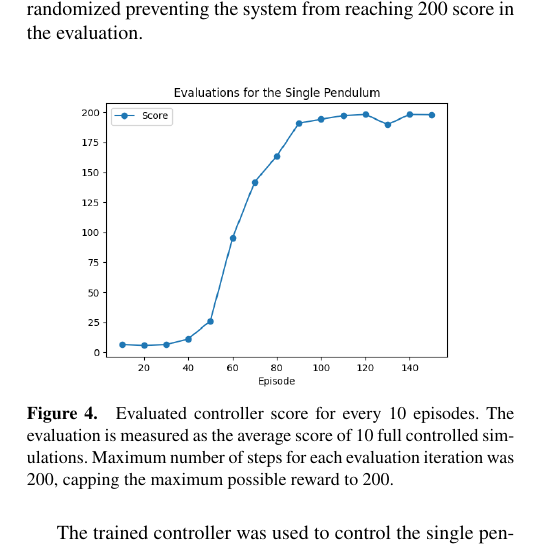
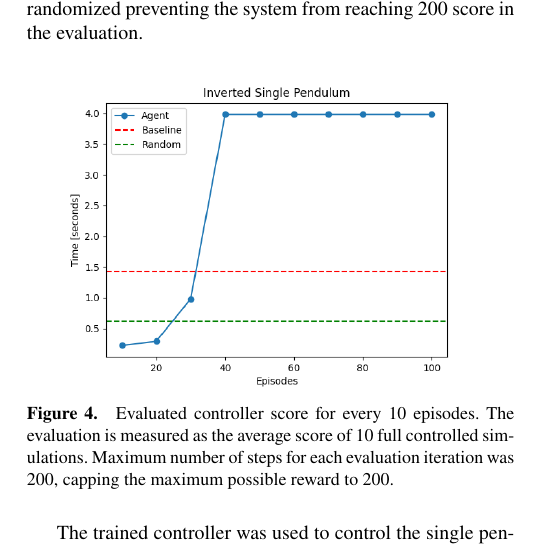
Before and after one commit to CemAlpturk/DeepQNetwork, a LaTeX document (report/final/final.tex): part of one column of page 4 of 8, cut so that both start at the same text. Compiled offline with XeLaTeX.

Commit message:
fixed figures for single pendulum

```diff
--- a/report/final/final.tex
+++ b/report/final/final.tex
@@ -464,7 +464,7 @@ The initial condition for each episode is randomized preventing the system from
 
 \begin{figure}[htp]
 	\centering
-	\includegraphics[width=0.9\columnwidth]{figures/SinglePendulum_eval.png}
+	\includegraphics[width=0.9\columnwidth]{figures/SinglePendulum_evaluation_time.png}
 	\caption{Evaluated controller score for every $10$ episodes. The evaluation is measured as the average score of $10$ full controlled simulations. Maximum number of steps for each evaluation iteration was $200$, capping the maximum possible reward to $200$.}
 	\label{fig:single_pendulum_eval}
 \end{figure}
```
Also changed, not shown: report/final/figures/Pendulum_q_gamma_01.png, report/final/figures/Pendulum_q_gamma_09.png, report/final/figures/Q_values_double.png, report/final/figures/SinglePendulum_evaluation_score.png (added), report/final/figures/SinglePendulum_evaluation_time.png (added), report/final/figures/SinglePendulum_gamma_01_evaluation_score.png (added), report/final/figures/SinglePendulum_gamma_01_evaluation_time.png (added), report/final/final.tex (2 more changed lines).
